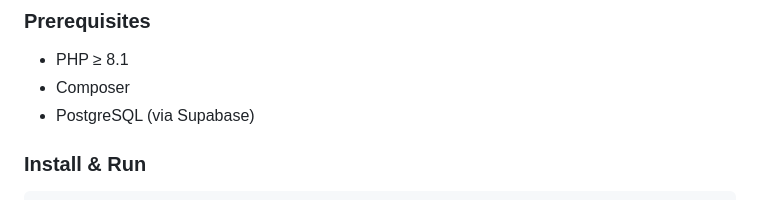
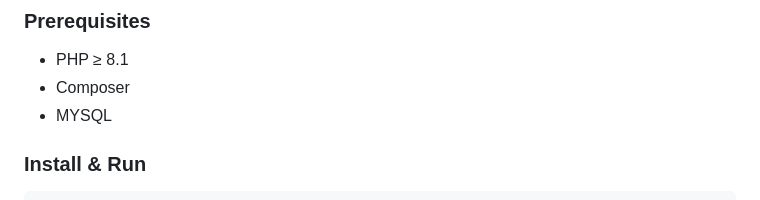
Before and after one commit to talkwithvia/Via, a Markdown page: README.md, the part around the change. Drawn GitHub-style.

```diff
--- a/README.md
+++ b/README.md
@@ -122,7 +122,7 @@ Prices are in Kenyan Shillings (KES).
 ### Prerequisites
 - PHP ≥ 8.1
 - Composer
-- PostgreSQL (via Supabase)
+- MYSQL
 
 ### Install & Run
 
```
